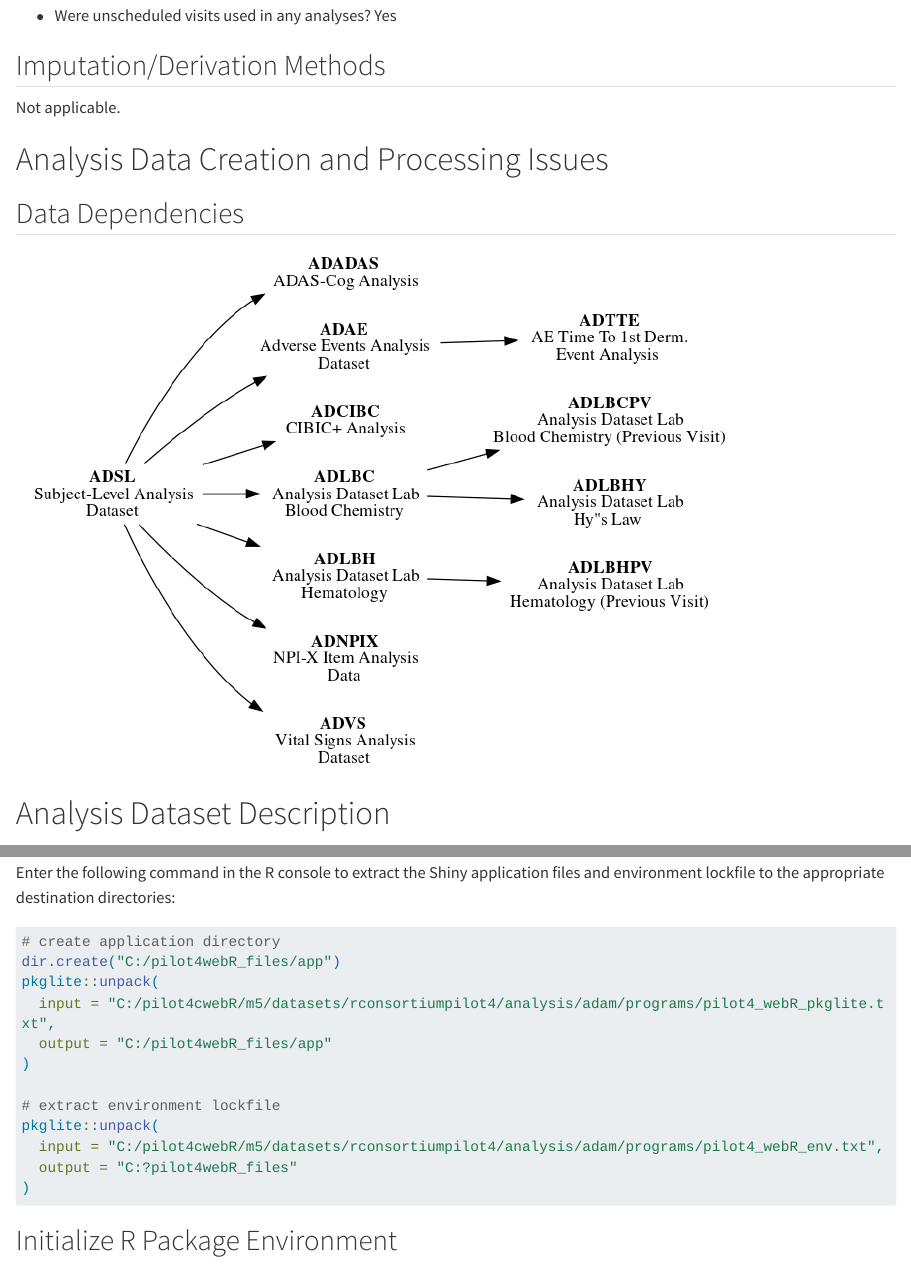
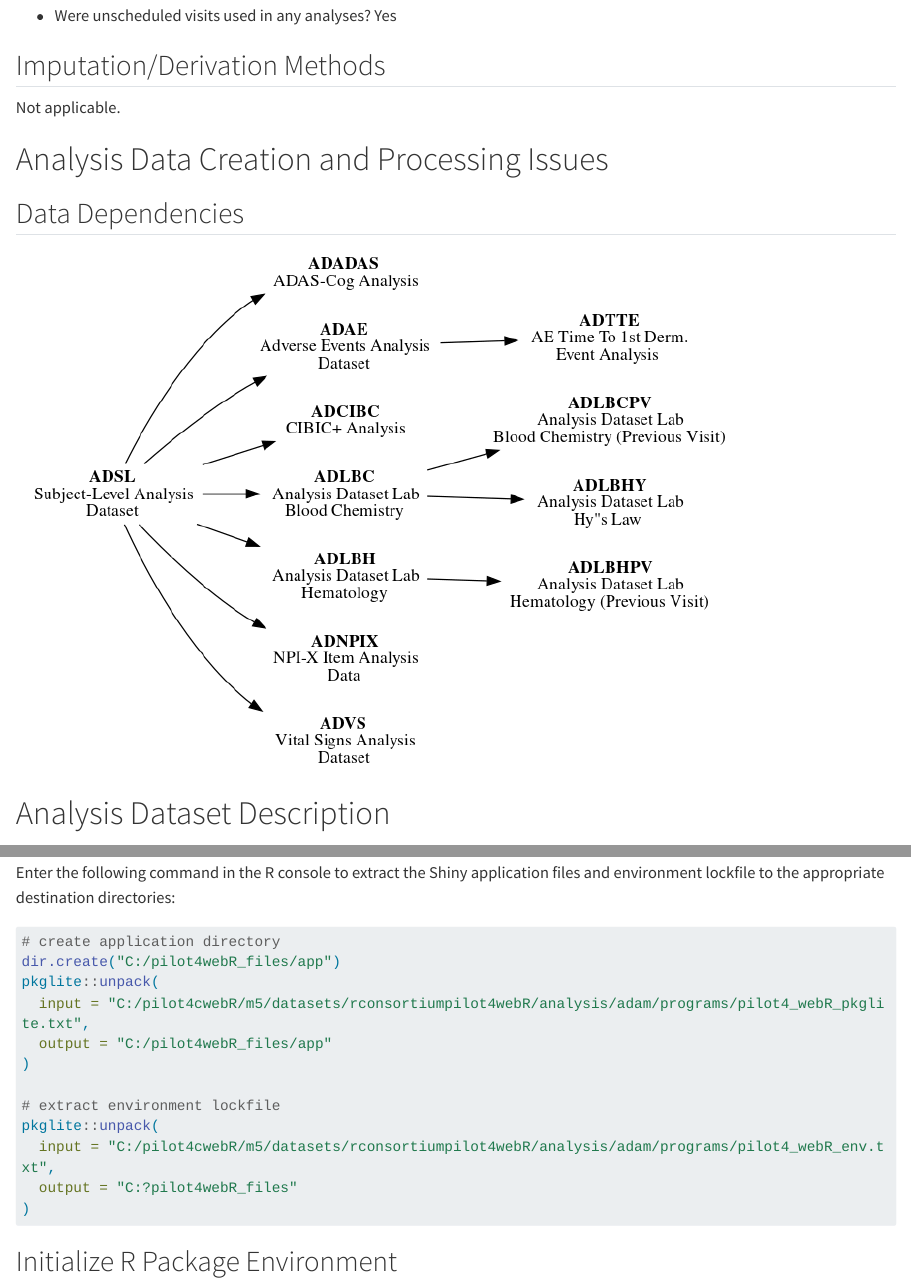
Before and after one commit to RConsortium/submissions-pilot4-webR, a Quarto document (adrg/_adrg.qmd): the page in a window 1100 px wide, from 2600 px down, and a second part further down, joined at a grey line. Rendered offline with R 4.5, knitr and Pandoc in place of Quarto, with nearby package versions; some code elsewhere in the file could not run offline; long lines of code are wrapped.

Commit message:
fix: correct adrg paths

````diff
--- a/adrg/_adrg.qmd
+++ b/adrg/_adrg.qmd
@@ -497,13 +497,13 @@
 # create application directory
 dir.create("C:/pilot4webR_files/app")
 pkglite::unpack(
-  input = "C:/pilot4cwebR/m5/datasets/rconsortiumpilot4/analysis/adam/programs/pilot4_webR_pkglite.txt",
+  input = "C:/pilot4cwebR/m5/datasets/rconsortiumpilot4webR/analysis/adam/programs/pilot4_webR_pkglite.txt",
   output = "C:/pilot4webR_files/app"
 )
 
 # extract environment lockfile
 pkglite::unpack(
-  input = "C:/pilot4cwebR/m5/datasets/rconsortiumpilot4/analysis/adam/programs/pilot4_webR_env.txt",
+  input = "C:/pilot4cwebR/m5/datasets/rconsortiumpilot4webR/analysis/adam/programs/pilot4_webR_env.txt",
   output = "C:?pilot4webR_files"
 )
 ```
````
Also changed, not shown: adrg/_adrg.qmd (4 more changed lines).
